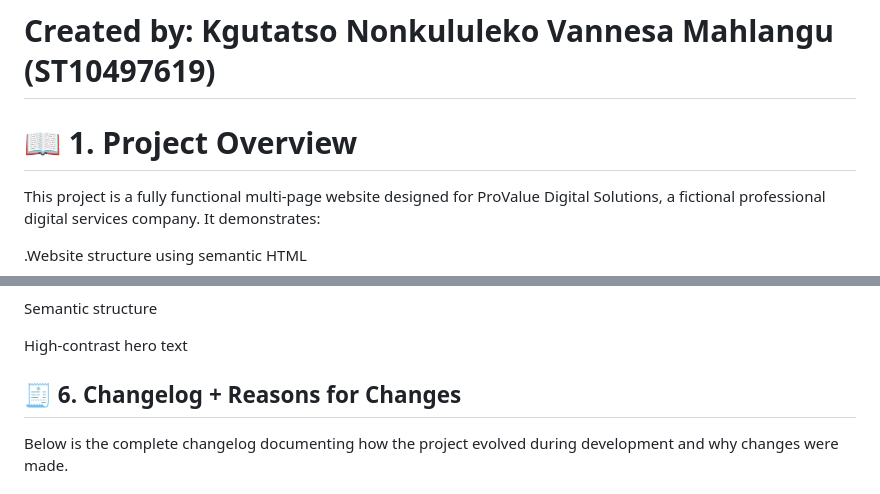
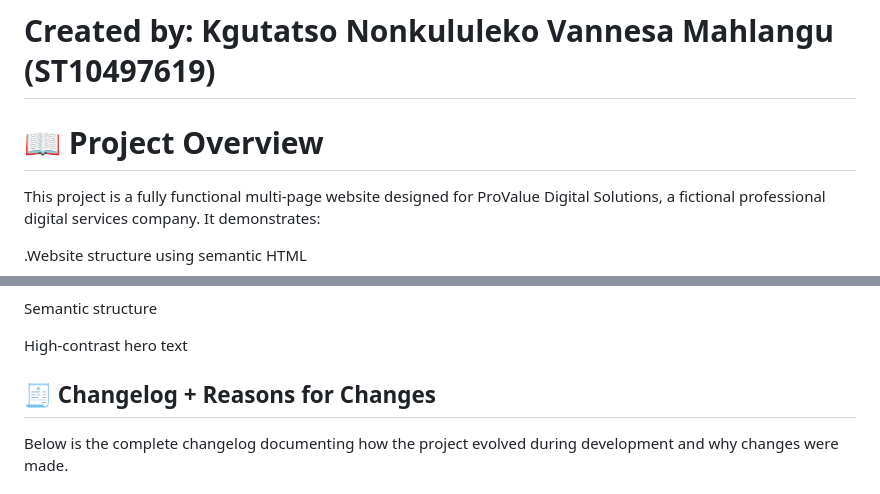
Before and after one commit to Khutie14/WEDE5020-Part3-ProValue, a Markdown page: README.md, 2 parts joined by grey strips. GitHub-like rendering.

```diff
--- a/README.md
+++ b/README.md
@@ -8,7 +8,8 @@
 # WEDE5020 - Part 3 Practical POE
 # Created by: Kgutatso Nonkululeko Vannesa Mahlangu (ST10497619)
 
-# 📖 1. Project Overview
+
+# 📖  Project Overview
 This project is a fully functional multi-page website designed for ProValue Digital Solutions, a fictional professional digital services company.
 It demonstrates:
 
@@ -116,7 +120,8 @@ Semantic structure
 
 High-contrast hero text
 
-##  🧾 6. Changelog + Reasons for Changes
+
+##  🧾  Changelog + Reasons for Changes
 
 Below is the complete changelog documenting how the project evolved during development and why changes were made.
 
```
Also changed, not shown: other parts of README.md (+47 -2 lines).
